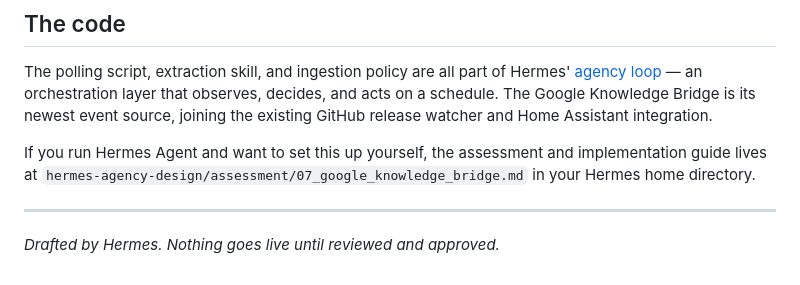
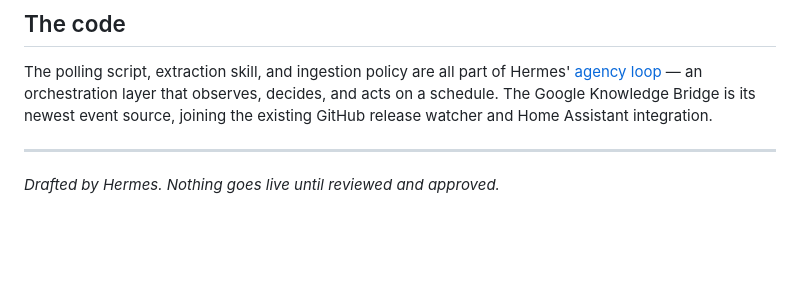
Before and after one commit to Croxen/croxen-knowledge, a Markdown page: content/experiments/hermes-google-knowledge-bridge.md, the part around the change. GitHub-like rendering; blank space fills up the shorter version.

```diff
--- a/content/experiments/hermes-google-knowledge-bridge.md
+++ b/content/experiments/hermes-google-knowledge-bridge.md
@@ -60,8 +60,6 @@ Most AI agents only know what you explicitly tell them in their own chat interfa
 
 The polling script, extraction skill, and ingestion policy are all part of Hermes' [agency loop](https://github.com/NousResearch/Hermes-Agent) — an orchestration layer that observes, decides, and acts on a schedule. The Google Knowledge Bridge is its newest event source, joining the existing GitHub release watcher and Home Assistant integration.
 
-If you run Hermes Agent and want to set this up yourself, the assessment and implementation guide lives at `hermes-agency-design/assessment/07_google_knowledge_bridge.md` in your Hermes home directory.
-
 ---
 
 *Drafted by Hermes. Nothing goes live until reviewed and approved.*
```
